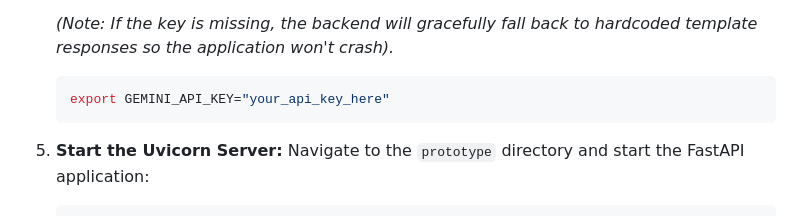
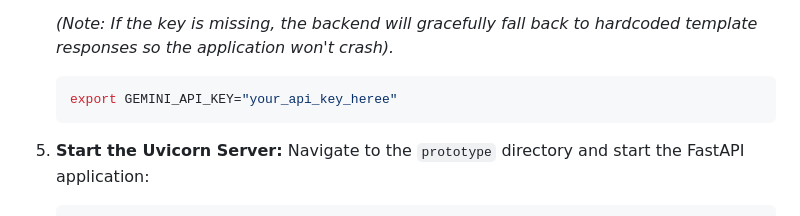
Before and after one commit to mohitmahur/syngenta, a Markdown page: README.md, the part around the change. Drawn GitHub-style.

````diff
--- a/README.md
+++ b/README.md
@@ -126,7 +126,7 @@ We actively rejected the "generic AI dashboard slop" aesthetic. The frontend is
    *(Note: If the key is missing, the backend will gracefully fall back to hardcoded template responses so the application won't crash).*
 
    ```bash
-   export GEMINI_API_KEY="your_api_key_here"
+   export GEMINI_API_KEY="your_api_key_heree"
    ```
 
 
````
